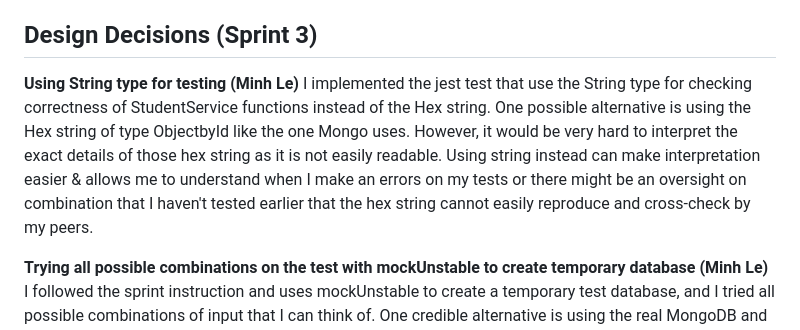
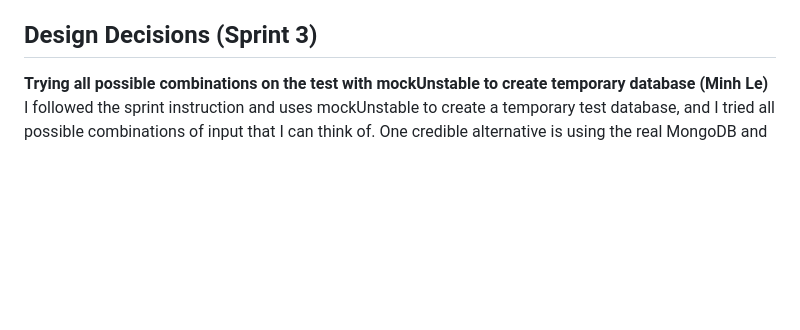
Before and after one commit to Hanayuki19/CS326_Group13, a Markdown page: README.md, the part around the change. Drawn GitHub-style; blank space fills up the shorter version.

```diff
--- a/README.md
+++ b/README.md
@@ -129,6 +129,4 @@ Submitting
 
 ## Design Decisions (Sprint 3)
 
-**Using String type for testing (Minh Le)** I implemented the jest test that use the String type for checking correctness of StudentService functions instead of the Hex string. One possible alternative is using the Hex string of type ObjectbyId like the one Mongo uses. However, it would be very hard to interpret the exact details of those hex string as it is not easily readable. Using string instead can make interpretation easier & allows me to understand when I make an errors on my tests or there might be an oversight on combination that I haven't tested earlier that the hex string cannot easily reproduce and cross-check by my peers.
-
 **Trying all possible combinations on the test with mockUnstable to create temporary database (Minh Le)** I followed the sprint instruction and uses mockUnstable to create a temporary test database, and I tried all possible combinations of input that I can think of. One credible alternative is using the real MongoDB and just tried some most popular & randoms combinations. I think one downsides of calling right into the MongoDB is that it may alters the results of other person's work or make it less reproducible to catch those errors, and just trying the combinations by whatever comes to my mind risks missing out on details that users may type in. My choice will make those more reproducible & make sure that the applications are safeguarded from every possible cases of incorrect input that the system are not supposed to solve.
```
